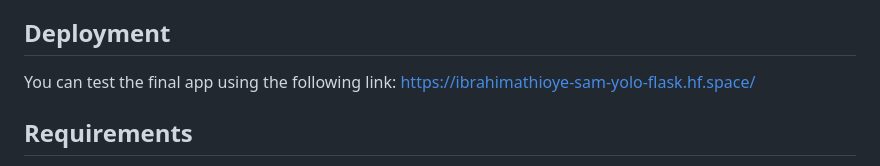
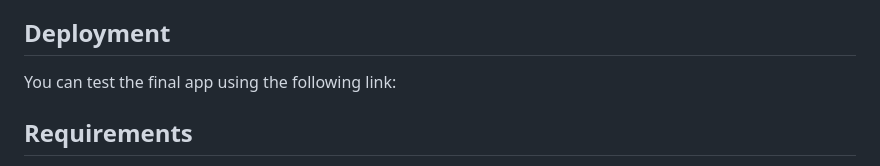
Before and after one commit to gyxcit/SAMYOLO, a Markdown page: README.md, the part around the change. Drawn GitHub-style.

```diff
--- a/README.md
+++ b/README.md
@@ -9,7 +9,7 @@ SAM2 is a powerful image and video segmentation framework developed by Meta Plat
 - Real-time updates through WebSocket for training progress
 
 ## Deployment
-You can test the final app using the following link: https://ibrahimathioye-sam-yolo-flask.hf.space/
+You can test the final app using the following link:
 
 ## Requirements
 - Python 3.11 +
```
